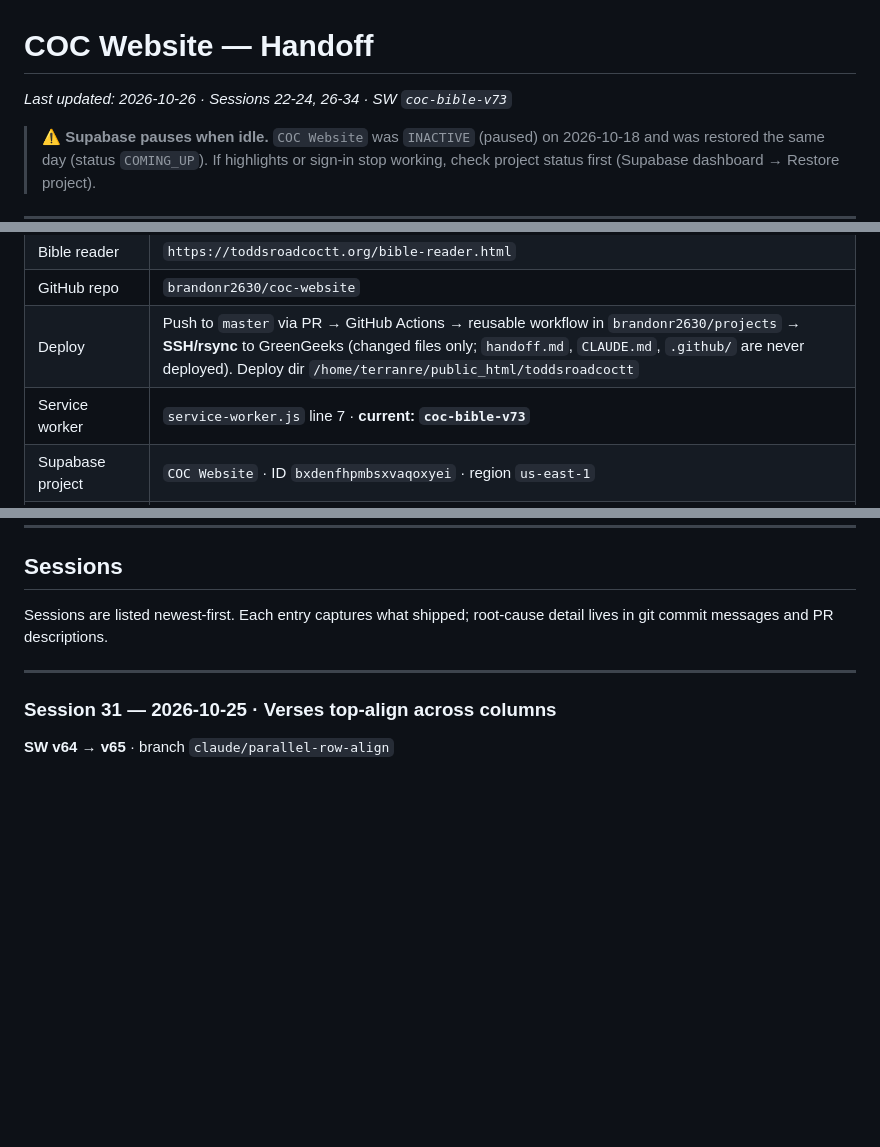
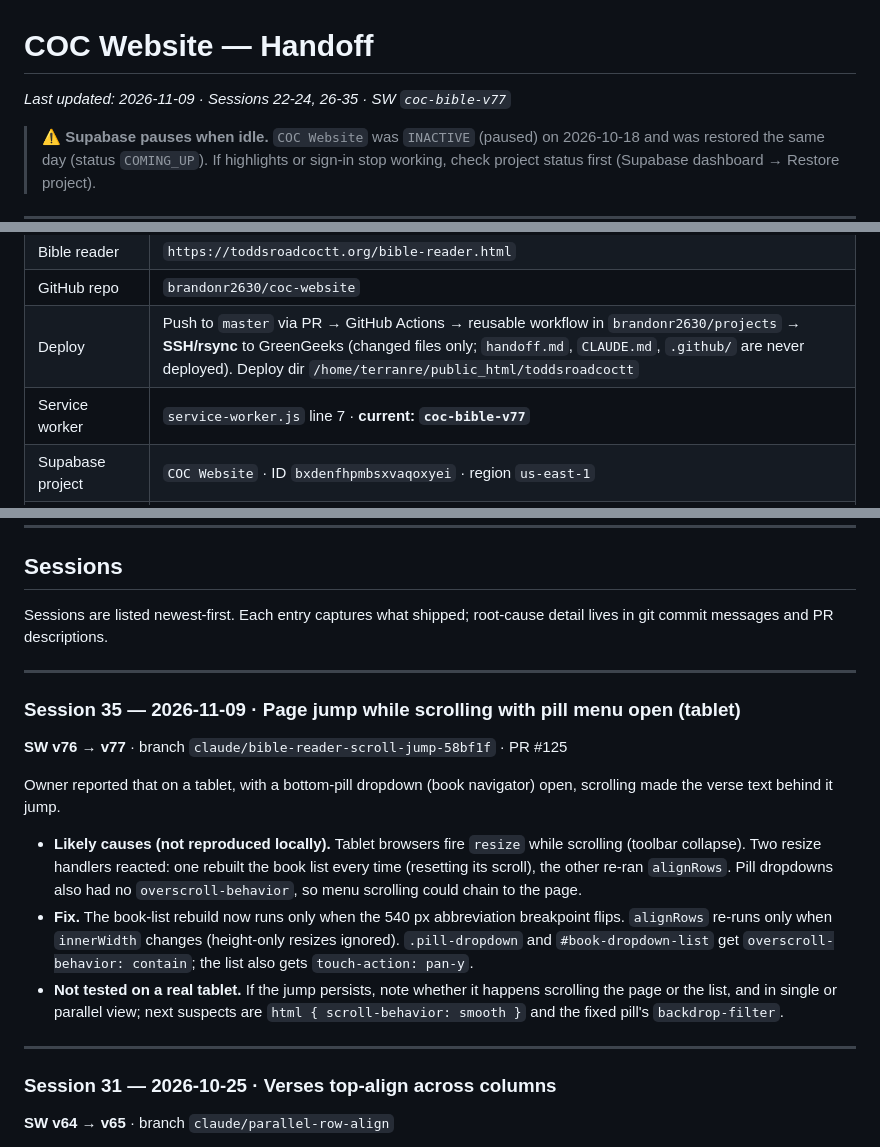
Before and after one commit to brandonr2630/coc-website, a Markdown page: handoff.md, 3 parts joined by grey strips. Drawn GitHub-style; blank space fills up the shorter version.

Commit message:
docs(handoff): session 35, tablet scroll jump fix
Co-Authored-By: Claude Sonnet 5.5 <noreply@anthropic.com>

```diff
--- a/handoff.md
+++ b/handoff.md
@@ -1,6 +1,6 @@
 # COC Website — Handoff
 
-*Last updated: 2026-10-26 · Sessions 22-24, 26-34 · SW `coc-bible-v73`*
+*Last updated: 2026-11-09 · Sessions 22-24, 26-35 · SW `coc-bible-v77`*
 
 > ⚠️ **Supabase pauses when idle.** `COC Website` was `INACTIVE` (paused) on 2026-10-18 and was restored the same day (status `COMING_UP`). If highlights or sign-in stop working, check project status first (Supabase dashboard → Restore project).
 
@@ -14,7 +14,7 @@
 | Bible reader | `https://toddsroadcoctt.org/bible-reader.html` |
 | GitHub repo | `brandonr2630/coc-website` |
 | Deploy | Push to `master` via PR → GitHub Actions → reusable workflow in `brandonr2630/projects` → **SSH/rsync** to GreenGeeks (changed files only; `handoff.md`, `CLAUDE.md`, `.github/` are never deployed). Deploy dir `/home/terranre/public_html/toddsroadcoctt` |
-| Service worker | `service-worker.js` line 7 · **current: `coc-bible-v73`** |
+| Service worker | `service-worker.js` line 7 · **current: `coc-bible-v77`** |
 | Supabase project | `COC Website` · ID `bxdenfhpmbsxvaqoxyei` · region `us-east-1` |
 | GreenGeeks secrets | `SSH_PRIVATE_KEY`, `SSH_HOST`, `SSH_PORT`, `CPANEL_USER` (`terranre`). The old Fileman-API secrets (`CPANEL_API_TOKEN`, `CPANEL_HOST`) are no longer used — the WAF blocked that API. |
 | Google OAuth | Cloud project `coc-website` · Client `Web client 1` · flow: **PKCE** · **published to production 2026-10-18** (no longer in testing mode) |
@@ -289,6 +289,18 @@ Then in `bible-reader.html`:
 ## Sessions
 
 Sessions are listed newest-first. Each entry captures what shipped; root-cause detail lives in git commit messages and PR descriptions.
+
+---
+
+### Session 35 — 2026-11-09 · Page jump while scrolling with pill menu open (tablet)
+
+**SW v76 → v77** · branch `claude/bible-reader-scroll-jump-58bf1f` · PR #125
+
+Owner reported that on a tablet, with a bottom-pill dropdown (book navigator) open, scrolling made the verse text behind it jump.
+
+- **Likely causes (not reproduced locally).** Tablet browsers fire `resize` while scrolling (toolbar collapse). Two resize handlers reacted: one rebuilt the book list every time (resetting its scroll), the other re-ran `alignRows`. Pill dropdowns also had no `overscroll-behavior`, so menu scrolling could chain to the page.
+- **Fix.** The book-list rebuild now runs only when the 540 px abbreviation breakpoint flips. `alignRows` re-runs only when `innerWidth` changes (height-only resizes ignored). `.pill-dropdown` and `#book-dropdown-list` get `overscroll-behavior: contain`; the list also gets `touch-action: pan-y`.
+- **Not tested on a real tablet.** If the jump persists, note whether it happens scrolling the page or the list, and in single or parallel view; next suspects are `html { scroll-behavior: smooth }` and the fixed pill's `backdrop-filter`.
 
 ---
 
```
